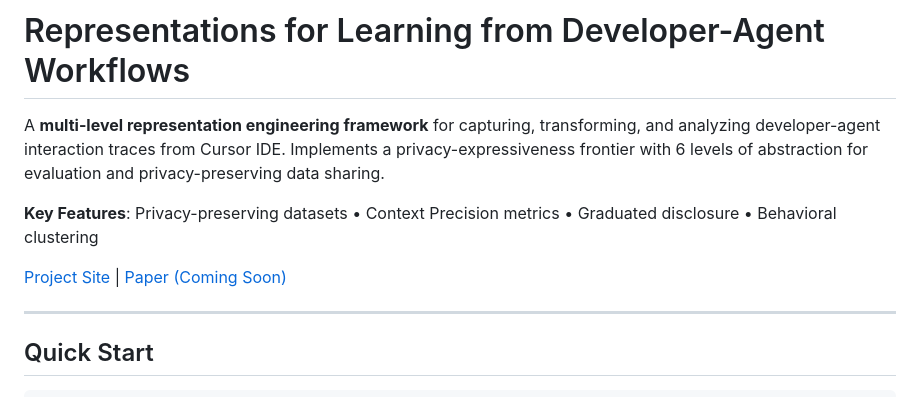
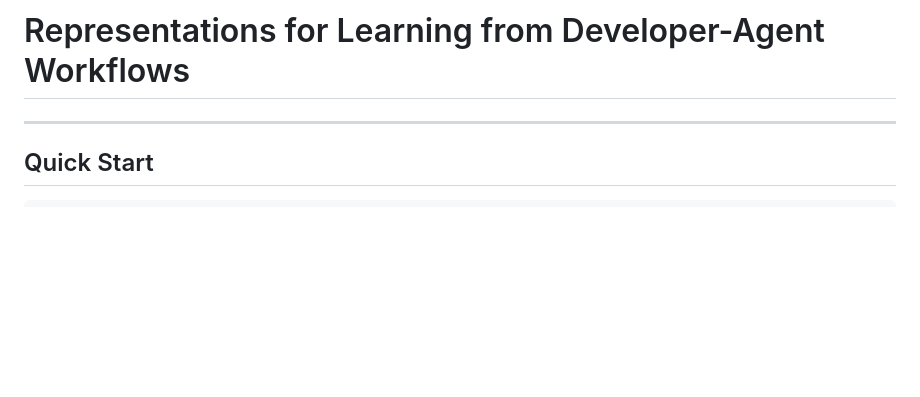
Before and after one commit to hamidahoderinwale/bidirect-align-dev-traces, a Markdown page: README.md, the part around the change. Drawn GitHub-style; blank space fills up the shorter version.

Commit message:
docs: simplify README header

```diff
--- a/README.md
+++ b/README.md
@@ -1,10 +1,4 @@
 # Representations for Learning from Developer-Agent Workflows
-
-A **multi-level representation engineering framework** for capturing, transforming, and analyzing developer-agent interaction traces from Cursor IDE. Implements a privacy-expressiveness frontier with 6 levels of abstraction for evaluation and privacy-preserving data sharing.
-
-**Key Features**: Privacy-preserving datasets • Context Precision metrics • Graduated disclosure • Behavioral clustering
-
-[Project Site](https://telemetry-landing.netlify.app/) | [Paper (Coming Soon)](#)
 
 ---
 
```
